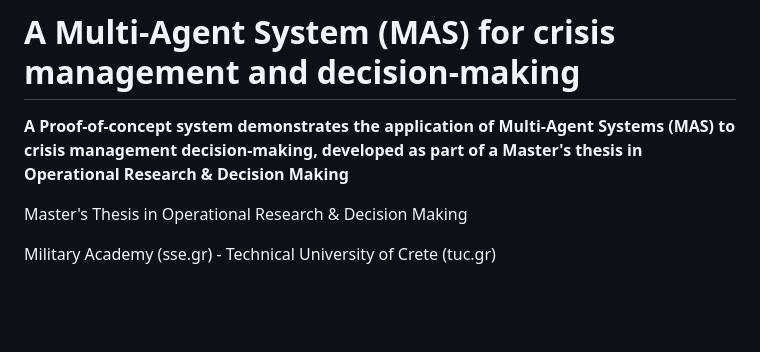
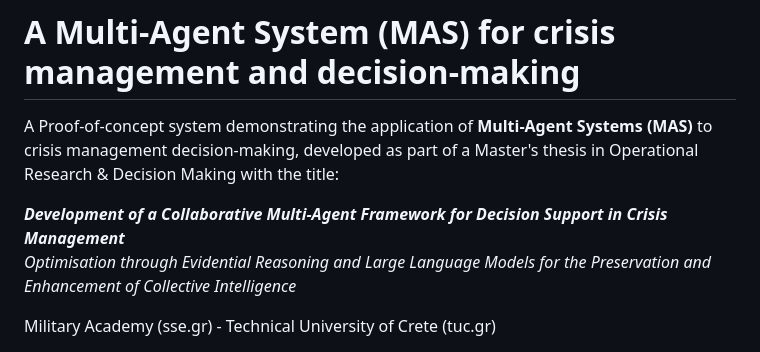
Before and after one commit to kerbgr/crisis_mas_poc, a Markdown page: README.md, the part around one of its changes. GitHub-like rendering; blank space fills up the shorter version.

Commit message:
Revise README

```diff
--- a/README.md
+++ b/README.md
@@ -1,8 +1,10 @@
 # A Multi-Agent System (MAS) for crisis management and decision-making
 
-**A Proof-of-concept system demonstrates the application of **Multi-Agent Systems (MAS)** to crisis management decision-making, developed as part of a Master's thesis in Operational Research & Decision Making**
-
-Master's Thesis in Operational Research & Decision Making
+A Proof-of-concept system demonstrating the application of **Multi-Agent Systems (MAS)** to crisis management decision-making, developed as part of a Master's thesis in Operational Research & Decision Making with the title:
+
+***Development of a Collaborative Multi-Agent Framework for Decision Support in Crisis Management*** \
+*Optimisation through Evidential Reasoning and Large Language Models for the Preservation and Enhancement of Collective Intelligence*
+
 
 Military Academy (sse.gr) - Technical University of Crete (tuc.gr)
 
```
Also changed, not shown: other parts of README.md (+3 -3 lines).
